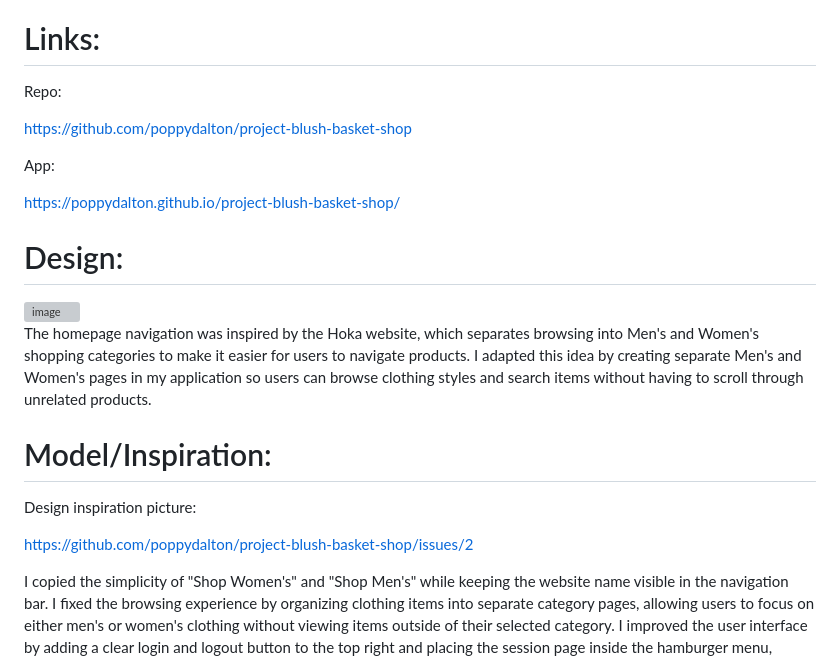
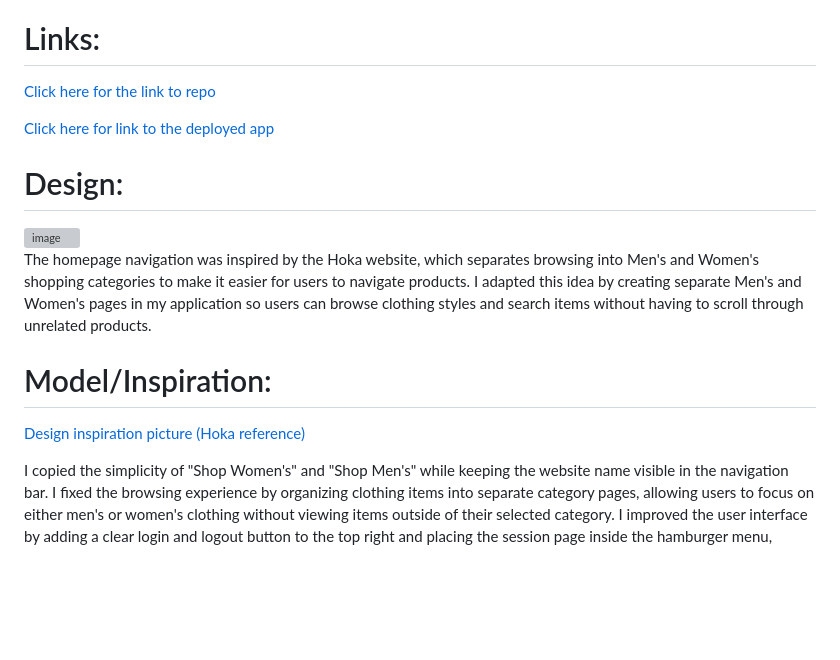
Before and after one commit to poppydalton/project-shop, a Markdown page: README.md, the part around the change. GitHub-like rendering; blank space fills up the shorter version; grey boxes are pictures that could not be loaded.

Commit message:
Update README.md
Updated links to the repository and deployed app, and removed redundant URLs.

```diff
--- a/README.md
+++ b/README.md
@@ -37,13 +37,9 @@ I want to browse and search items by category,
 so that I can easily compare options and discover items I like without visiting numerous websites.
 
 # Links:
-Repo:
+[Click here for the link to repo](https://github.com/poppydalton/project-blush-basket-shop)
 
-https://github.com/poppydalton/project-blush-basket-shop
-
-App:
-
-https://poppydalton.github.io/project-blush-basket-shop/
+[Click here for link to the deployed app](https://poppydalton.github.io/project-blush-basket-shop/)
 
 # Design:
 
@@ -52,9 +48,7 @@ https://poppydalton.github.io/project-blush-basket-shop/
 The homepage navigation was inspired by the Hoka website, which separates browsing into Men's and Women's shopping categories to make it easier for users to navigate products. I adapted this idea by creating separate Men's and Women's pages in my application so users can browse clothing styles and search items without having to scroll through unrelated products.
 
 # Model/Inspiration:
-Design inspiration picture:
-
-https://github.com/poppydalton/project-blush-basket-shop/issues/2
+[Design inspiration picture (Hoka reference)](https://github.com/poppydalton/project-blush-basket-shop/issues/2)
 
 I copied the simplicity of "Shop Women's" and "Shop Men's" while keeping the website name visible in the navigation bar.
 I fixed the browsing experience by organizing clothing items into separate category pages, allowing users to focus on either men's or women's clothing without viewing items outside of their selected category.
```
